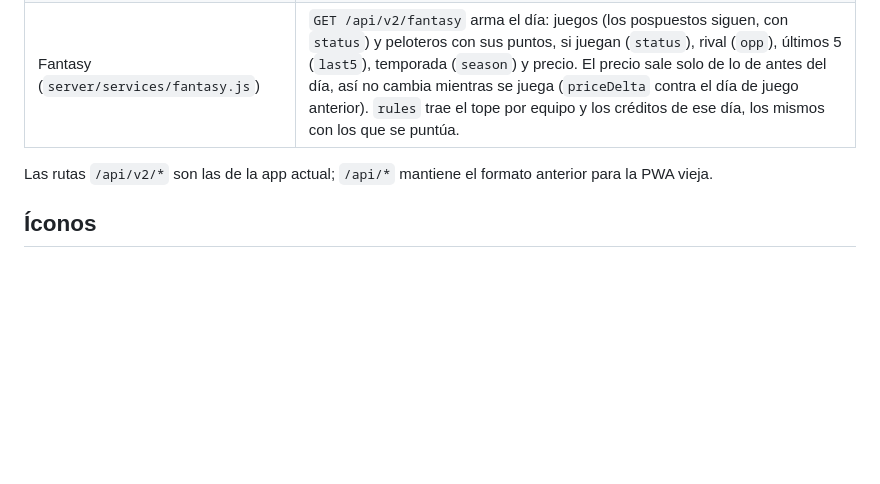
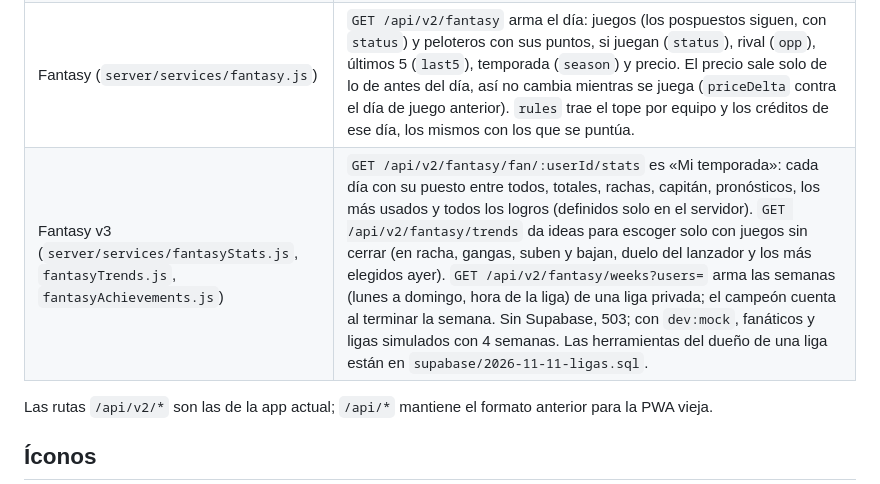
Before and after one commit to RandyGrullon/el-play, a Markdown page: README.md, the part around the change. GitHub-like rendering; blank space fills up the shorter version.

Commit message:
docs: fantasy v3 en el README

```diff
--- a/README.md
+++ b/README.md
@@ -34,6 +34,7 @@ Con `MLB_MOCK_DELAY=rain` (o `wet`, `lightning`, `weather`, `fog`, `power`) el j
 | App (`src/lib/polling.ts`) | Consulta según el estado real del juego (`abstractGameState`): en vivo cada ~5 s, antes del juego cada vez más seguido según se acerca la hora, terminado nunca. |
 | Temporada | Se pide a `/league/{id}`; si la nueva aún no empieza, posiciones y líderes muestran la anterior marcada. |
 | Fantasy (`server/services/fantasy.js`) | `GET /api/v2/fantasy` arma el día: juegos (los pospuestos siguen, con `status`) y peloteros con sus puntos, si juegan (`status`), rival (`opp`), últimos 5 (`last5`), temporada (`season`) y precio. El precio sale solo de lo de antes del día, así no cambia mientras se juega (`priceDelta` contra el día de juego anterior). `rules` trae el tope por equipo y los créditos de ese día, los mismos con los que se puntúa. |
+| Fantasy v3 (`server/services/fantasyStats.js`, `fantasyTrends.js`, `fantasyAchievements.js`) | `GET /api/v2/fantasy/fan/:userId/stats` es «Mi temporada»: cada día con su puesto entre todos, totales, rachas, capitán, pronósticos, los más usados y todos los logros (definidos solo en el servidor). `GET /api/v2/fantasy/trends` da ideas para escoger solo con juegos sin cerrar (en racha, gangas, suben y bajan, duelo del lanzador y los más elegidos ayer). `GET /api/v2/fantasy/weeks?users=` arma las semanas (lunes a domingo, hora de la liga) de una liga privada; el campeón cuenta al terminar la semana. Sin Supabase, 503; con `dev:mock`, fanáticos y ligas simulados con 4 semanas. Las herramientas del dueño de una liga están en `supabase/2026-11-11-ligas.sql`. |
 
 Las rutas `/api/v2/*` son las de la app actual; `/api/*` mantiene el formato anterior para la PWA vieja.
 
```
